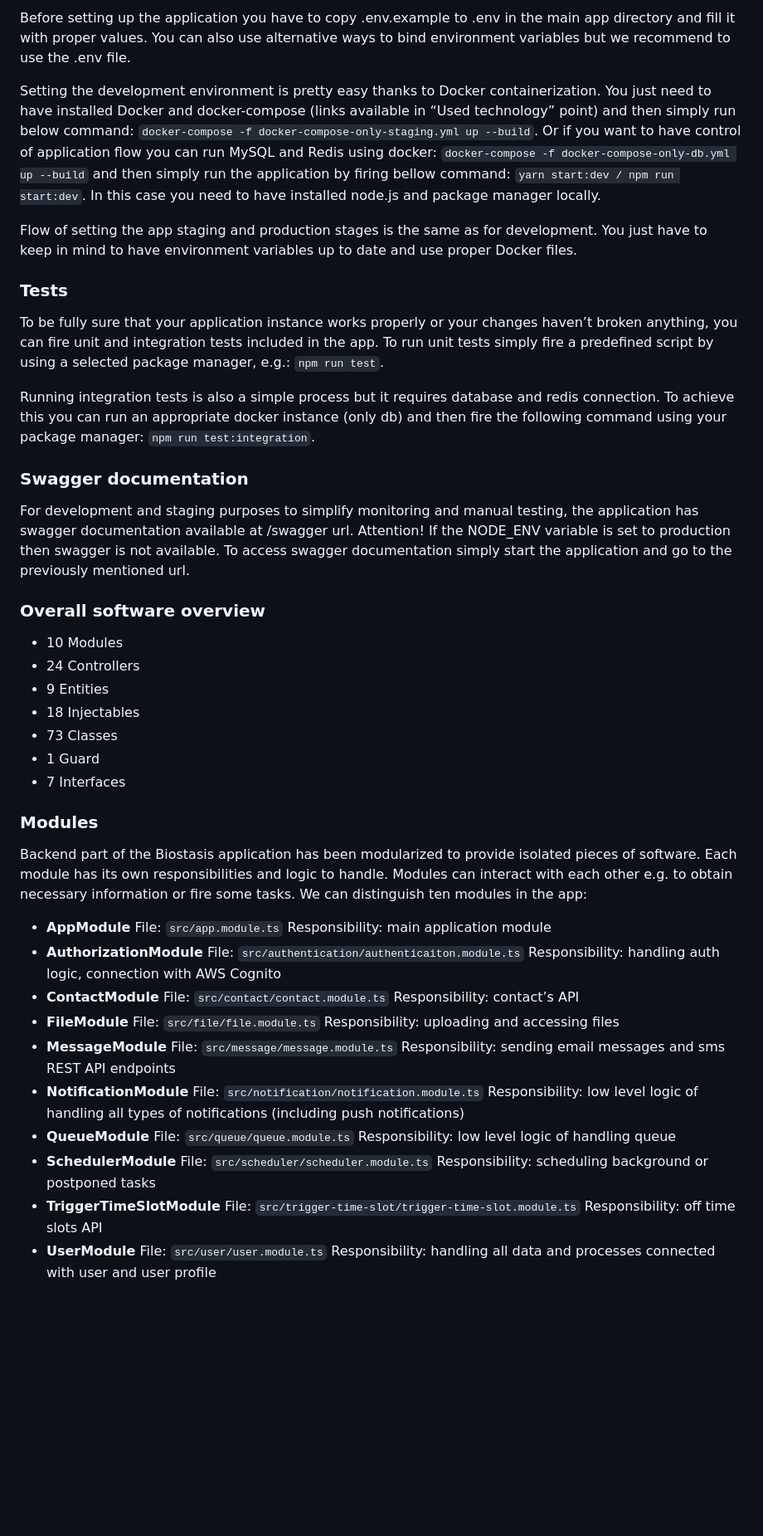
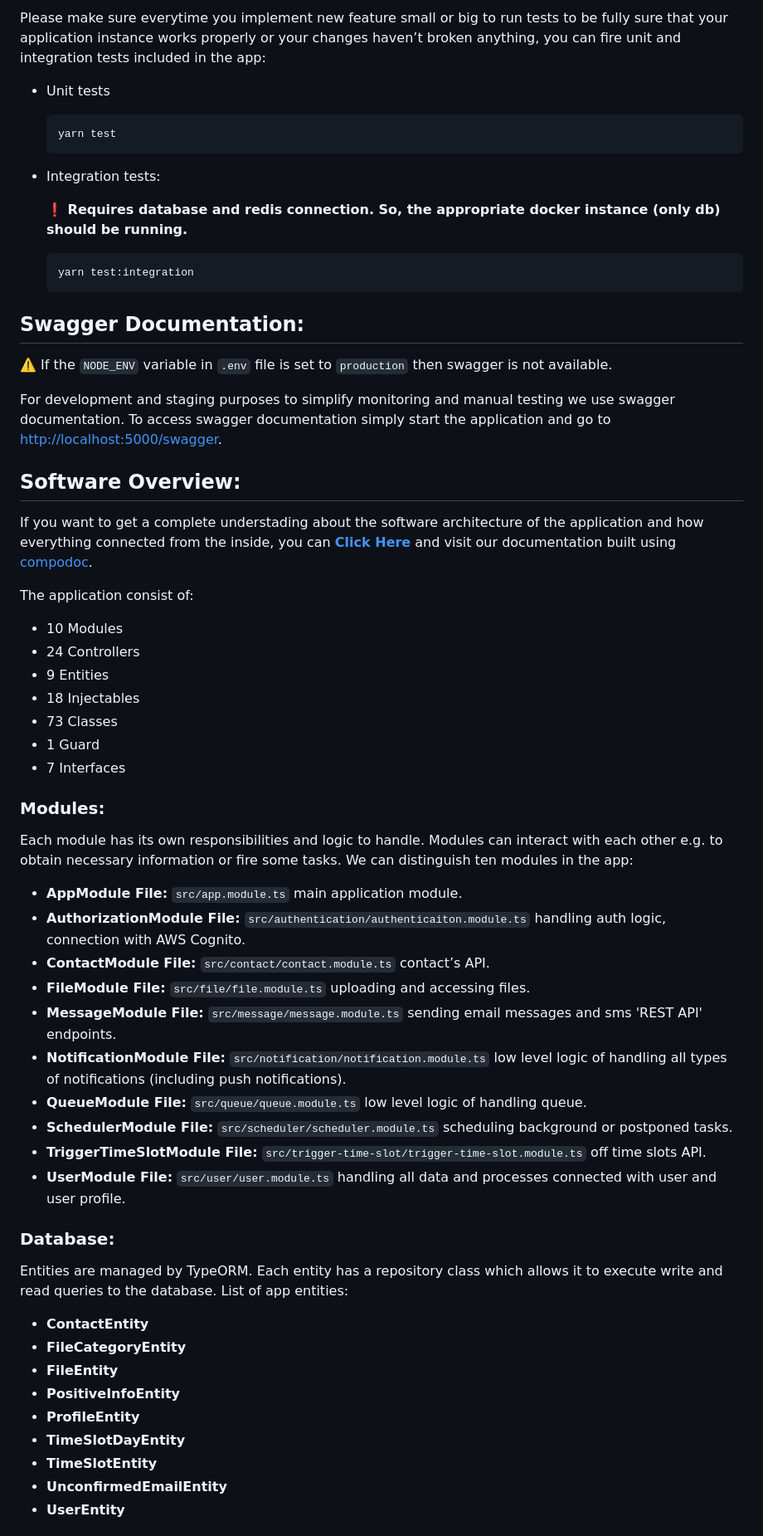
Before and after one commit to tomorrowbiostasis/Biostasis-Backend, a Markdown page: README.md, the part around one of its changes. Shown at 83% size. GitHub-like rendering; blank space fills up the shorter version.

Commit message:
Update README.md
This file contains an updated version and new guidance on how to build and install the backend side of the biostasis application

```diff
--- a/README.md
+++ b/README.md
@@ -56,67 +106,57 @@ Application also uses several external providers features to handle not app-rela
 
-Before setting up the application you have to copy .env.example to .env in the main app directory and fill it with proper values. You can also use alternative ways to bind environment variables but we recommend to use the .env file.
+ Please make sure everytime you implement new feature small or big to run tests to be fully sure that your application instance works properly or your changes haven’t broken anything, you can fire unit and integration tests included in the app:
 
-Setting the development environment is pretty easy thanks to Docker containerization. You just need to have installed Docker and docker-compose (links available in “Used technology” point) and then simply run below command: `docker-compose -f docker-compose-only-staging.yml up --build`. Or if you want to have control of application flow you can run MySQL and Redis using docker: `docker-compose -f docker-compose-only-db.yml up --build` and then simply run the application by firing bellow command: `yarn start:dev / npm run start:dev`. In this case you need to have installed node.js and package manager locally.
+  - Unit tests
 
-Flow of setting the app staging and production stages is the same as for development. You just have to keep in mind to have environment variables up to date and use proper Docker files.
+        yarn test
 
+  - Integration tests:
 
-### Tests
+    **❗ Requires database and redis connection. So, the appropriate docker instance (only db) should be running.**
 
-To be fully sure that your application instance works properly or your changes haven’t broken anything, you can fire unit and integration tests included in the app. To run unit tests simply fire a predefined script by using a selected package manager, e.g.: `npm run test`.
+        yarn test:integration
 
-Running integration tests is also a simple process but it requires database and redis connection. To achieve this you can run an appropriate docker instance (only db) and then fire the following command using your package manager: `npm run test:integration`.
+  ## Swagger Documentation:
 
+  ⚠️ If the `NODE_ENV` variable in `.env` file is set to `production` then swagger is not available.
 
-### Swagger documentation
+  For development and staging purposes to simplify monitoring and manual testing we use swagger documentation. To access swagger documentation simply start the application and go to [http://localhost:5000/swagger](http://localhost:5000/swagger).
 
-For development and staging purposes to simplify monitoring and manual testing, the application has swagger documentation available at /swagger url. Attention! If the NODE_ENV variable is set to production then swagger is not available. To access swagger documentation simply start the application and go to the previously mentioned url.
+  ## Software Overview:
+  If you want to get a complete understading about the software architecture of the application and how everything connected from the inside, you can **[Click Here](https://tomorrowbiostasis.github.io/Biostasis-Backend/compodoc/overview.html)** and visit our documentation built using [compodoc](https://compodoc.app/).
 
+  The application consist of:
+  - 10 Modules
+  - 24 Controllers
+  - 9 Entities
+  - 18 Injectables
+  - 73 Classes
+  - 1 Guard
+  - 7 Interfaces
 
-### Overall software overview
+  ### Modules:
+  Each module has its own responsibilities and logic to handle. Modules can interact with each other e.g. to obtain necessary information or fire some tasks. We can distinguish ten modules in the app:
 
-- 10 Modules
-- 24 Controllers
-- 9 Entities
-- 18 Injectables
-- 73 Classes
-- 1 Guard
-- 7 Interfaces
+  - **AppModule File:** `src/app.module.ts` main application module.
+  - **AuthorizationModule File:** `src/authentication/authenticaiton.module.ts` handling auth logic, connection with AWS Cognito.
+  - **ContactModule File:** `src/contact/contact.module.ts` contact’s API.
+  - **FileModule File:** `src/file/file.module.ts` uploading and accessing files.
+  - **MessageModule File:** `src/message/message.module.ts` sending email messages and sms 'REST API' endpoints.
+  - **NotificationModule File:** `src/notification/notification.module.ts` low level logic of handling all types of notifications (including push notifications).
+  - **QueueModule File:** `src/queue/queue.module.ts` low level logic of handling queue.
+  - **SchedulerModule File:** `src/scheduler/scheduler.module.ts` scheduling background or postponed tasks.
+  - **TriggerTimeSlotModule File:** `src/trigger-time-slot/trigger-time-slot.module.ts` off time slots API.
+  - **UserModule File:** `src/user/user.module.ts` handling all data and processes connected with user and user profile.
 
+  ### Database:
+  Entities are managed by TypeORM. Each entity has a repository class which allows it to execute write and read queries to the database. List of app entities:
+  - **ContactEntity**
+  - **FileCategoryEntity**
+  - **FileEntity**
+  - **PositiveInfoEntity**
+  - **ProfileEntity**
+  - **TimeSlotDayEntity**
+  - **TimeSlotEntity**
+  - **UnconfirmedEmailEntity**
+  - **UserEntity**
 
-### Modules
-
-Backend part of the Biostasis application has been modularized to provide isolated pieces of software. Each module has its own responsibilities and logic to handle. Modules can interact with each other e.g. to obtain necessary information or fire some tasks. We can distinguish ten modules in the app:
-
-- **AppModule**
-  File: `src/app.module.ts`
-	Responsibility: main application module
-- **AuthorizationModule**
-  File: `src/authentication/authenticaiton.module.ts`
-	Responsibility: handling auth logic, connection with AWS Cognito
-- **ContactModule**
-  File: `src/contact/contact.module.ts`
-  Responsibility: contact’s API
-- **FileModule**
-  File: `src/file/file.module.ts`
-	Responsibility: uploading and accessing files
-- **MessageModule**
-  File: `src/message/message.module.ts`
-	Responsibility: sending email messages and sms REST API endpoints
-- **NotificationModule**
-  File: `src/notification/notification.module.ts`
-	Responsibility: low level logic of handling all types of notifications (including push notifications)
-- **QueueModule**
-  File: `src/queue/queue.module.ts`
-	Responsibility: low level logic of handling queue
-- **SchedulerModule**
-  File: `src/scheduler/scheduler.module.ts`
-	Responsibility: scheduling background or postponed tasks
-- **TriggerTimeSlotModule**
-  File: `src/trigger-time-slot/trigger-time-slot.module.ts`
-  Responsibility: off time slots API
-- **UserModule**
-  File: `src/user/user.module.ts`
-	Responsibility: handling all data and processes connected with user and user profile
-
-
```
Also changed, not shown: other parts of README.md (+91 -128 lines).
